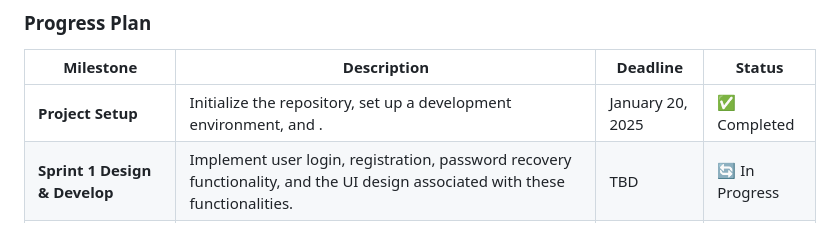
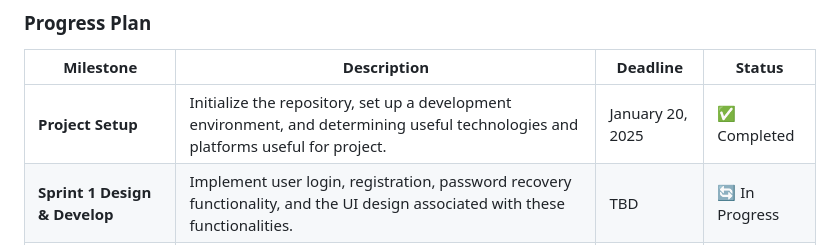
Before and after one commit to yukijx/swipe, a Markdown page: README.md, the part around the change. Drawn GitHub-style.

Commit message:
Update README.md - progress plan

```diff
--- a/README.md
+++ b/README.md
@@ -104,7 +104,7 @@ To learn more about developing your project with Expo, look at the following res
 
 | **Milestone**                  | **Description**                                                                                   | **Deadline**      | **Status**          |
 |---------------------------------|---------------------------------------------------------------------------------------------------|-------------------|---------------------|
-| **Project Setup**               | Initialize the repository, set up a development environment, and .       | January 20, 2025  | ✅ Completed         |
+| **Project Setup**               | Initialize the repository, set up a development environment, and determining useful technologies and platforms useful for project.       | January 20, 2025  | ✅ Completed         |
 | **Sprint 1 Design & Develop** | Implement user login, registration, password recovery functionality, and the UI design associated with these functionalities.                         | TBD  | 🔄 In Progress       |
 | **Sprint 2 Design & Develop**  | Develop database schema, set up Azure SQL Database, and integrate with the app backend to handle more complex requirements for user customizations.           | TBD | ⏳ Pending           |
 | **Sprint 3 Design & Develop** | Create interactive swipe functionality.                        | TBD     | ⏳ Pending           |
```
